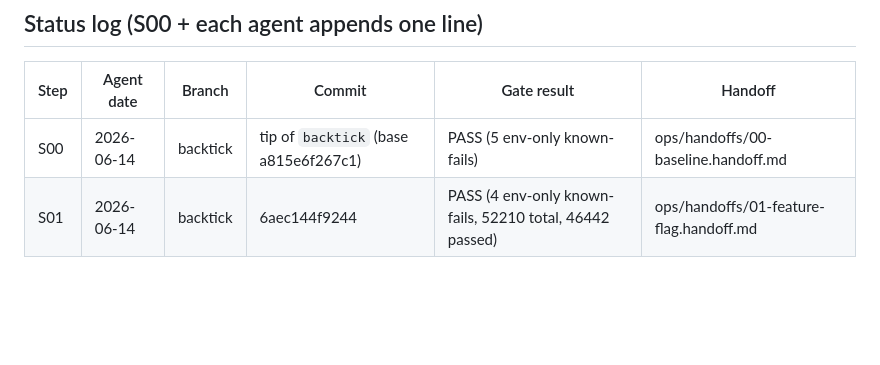
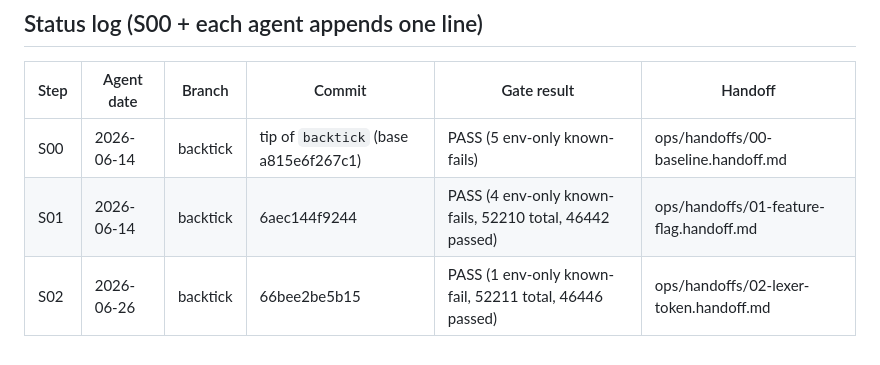
Before and after one commit to steve-downey/backtick, a Markdown page: ops/PLAN.md, the part around one of its changes. Rendered like a GitHub page; blank space fills up the shorter version.

```diff
--- a/ops/PLAN.md
+++ b/ops/PLAN.md
@@ -69,3 +69,4 @@ ninja -C "$B" check-clang                     # full regression gate
 |------|-----------|--------|--------|-------------|---------|
 | S00  | 2026-06-14 | backtick | tip of `backtick` (base a815e6f267c1) | PASS (5 env-only known-fails) | ops/handoffs/00-baseline.handoff.md |
 | S01  | 2026-06-14 | backtick | 6aec144f9244 | PASS (4 env-only known-fails, 52210 total, 46442 passed) | ops/handoffs/01-feature-flag.handoff.md |
+| S02  | 2026-06-26 | backtick | 66bee2be5b15 | PASS (1 env-only known-fail, 52211 total, 46446 passed) | ops/handoffs/02-lexer-token.handoff.md |
```
Also changed, not shown: other parts of ops/PLAN.md (+1 -1 lines), ops/handoffs/02-lexer-token.handoff.md (added, +140 -0 lines).
